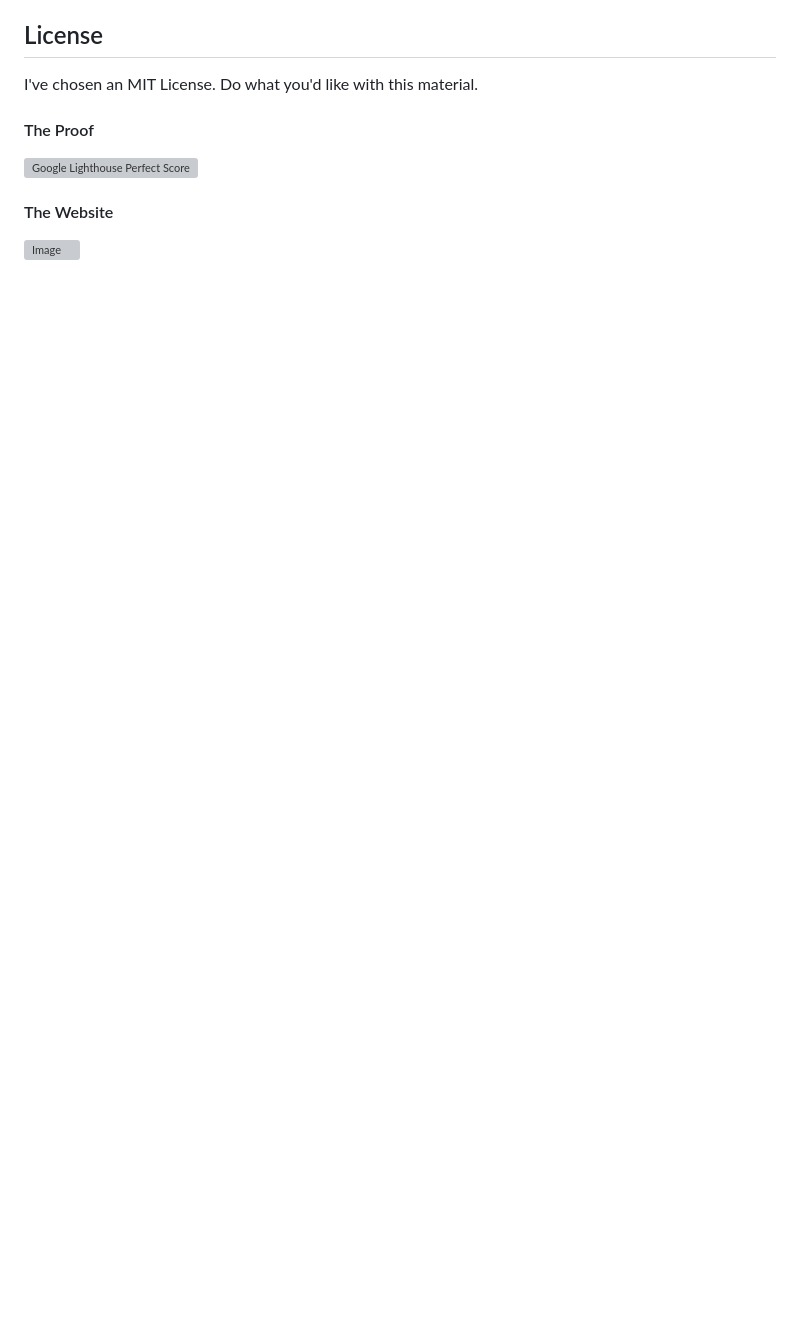
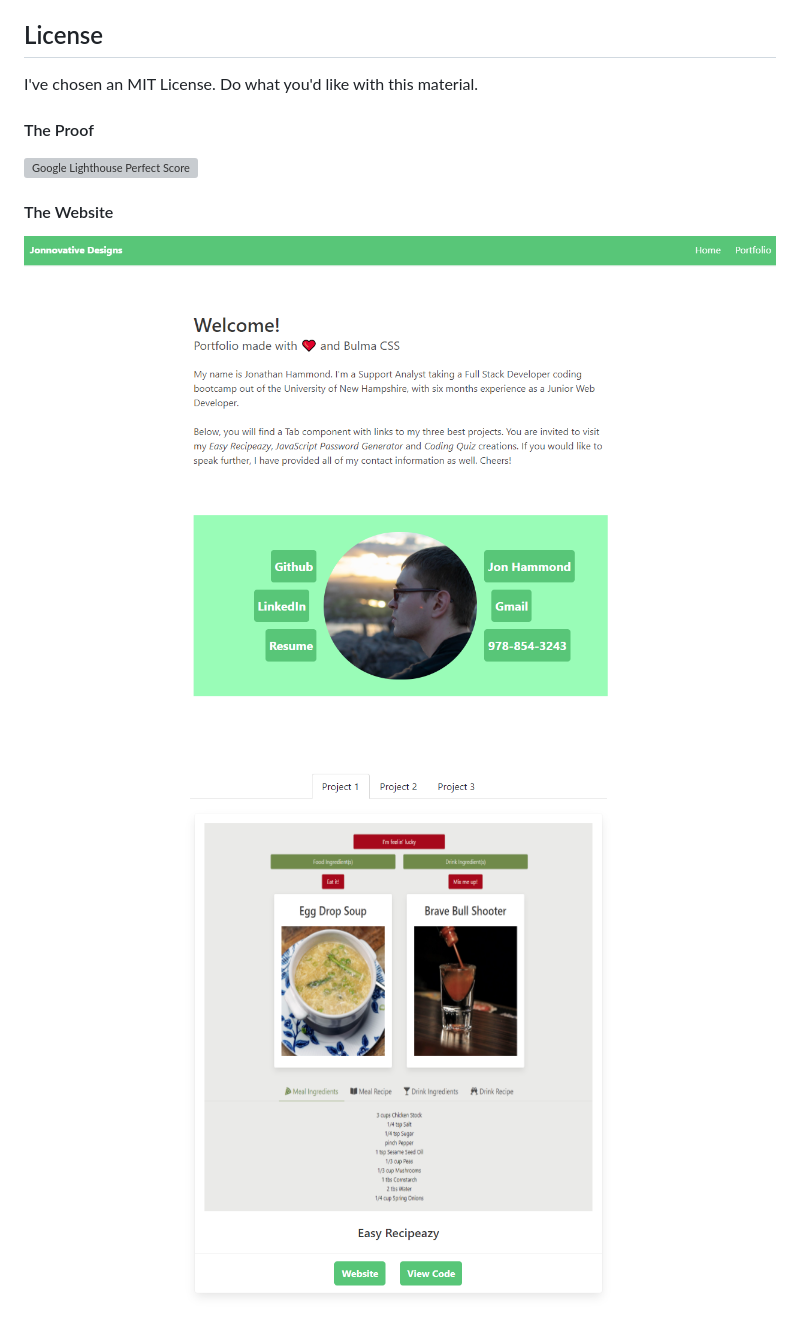
Before and after one commit to Pythonidaer/jonnovative-portfolio, a Markdown page: README.md, the part around the change printed below. GitHub-like rendering; pictures changed too: assets/images/homescreen.png (added), assets/images/tabcomponent.png (added); blank space fills up the shorter version; grey boxes are pictures that could not be loaded.

```diff
--- a/README.md
+++ b/README.md
@@ -42,4 +69,5 @@ I've chosen an MIT License. Do what you'd like with this material.
 ![Google Lighthouse Perfect Score](Assets/Images/lighthouse.png)
 
 #### The Website
-![Image]()
+![Home screen](assets/images/homescreen.png)
+![Tab component](assets/images/tabcomponent.png)
```
Also changed, not shown: other parts of README.md (+27 -0 lines), 6 other files.
